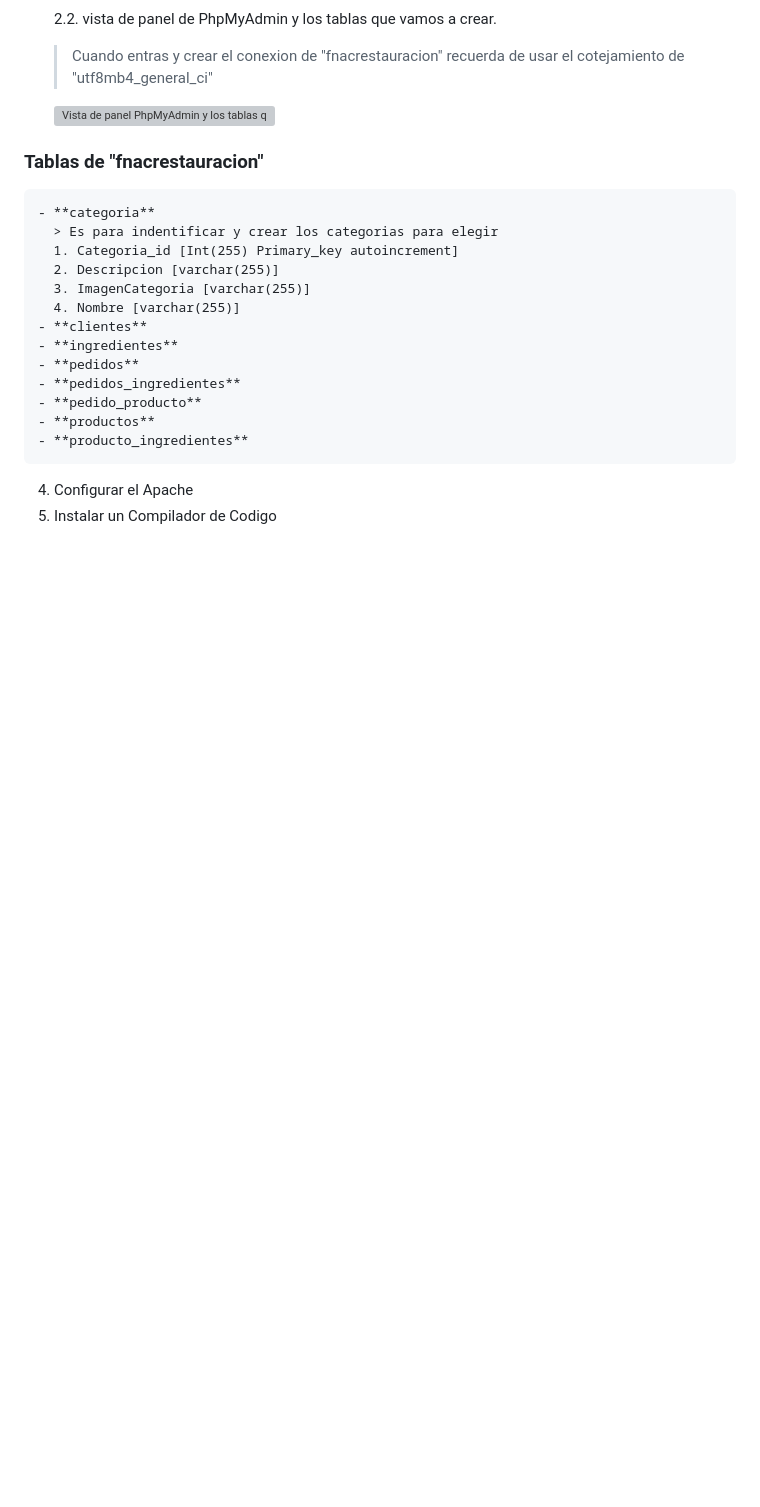
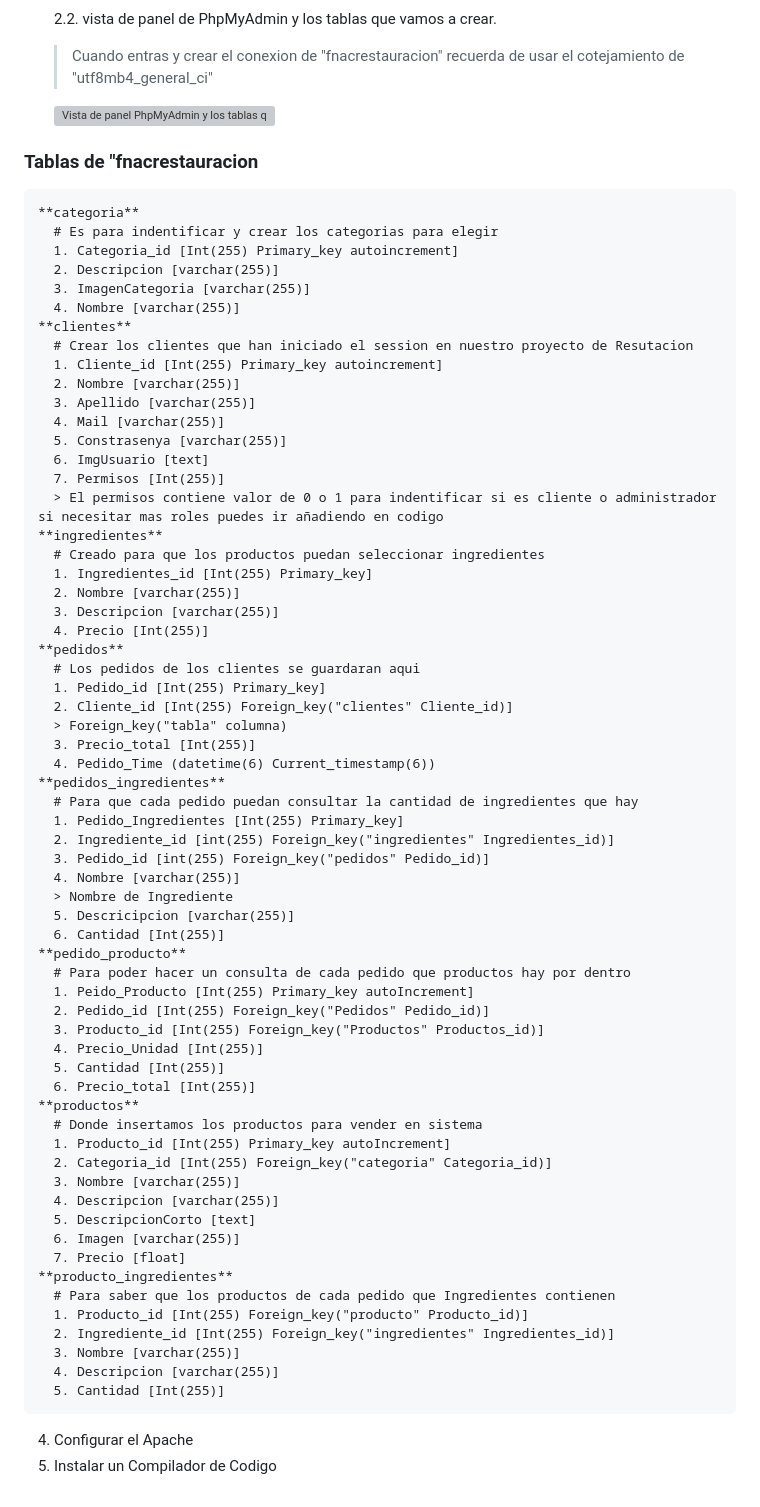
Before and after one commit to youdianleng/RestauracionFnac, a Markdown page: README.md, the part around the change. Drawn GitHub-style; blank space fills up the shorter version; grey boxes are pictures that could not be loaded.

```diff
--- a/README.md
+++ b/README.md
@@ -43,20 +43,69 @@ Para poder arrancar y ejecutar el proyecto necesitaremos hacer lo siguientes:
    2.2. vista de panel de PhpMyAdmin y los tablas que vamos a crear.
    > Cuando entras y crear el conexion de "fnacrestauracion" recuerda de usar el cotejamiento de "utf8mb4_general_ci"
    <img src="https://github.com/youdianleng/RestauracionFnac/blob/main/asset/phpmyadmin2.png" width="500px" alt="Vista de panel PhpMyAdmin y los tablas que vamos a necesitar">
-### Tablas de "fnacrestauracion"
-    - **categoria**
-      > Es para indentificar y crear los categorias para elegir
+### Tablas de "fnacrestauracion
+    **categoria**
+      # Es para indentificar y crear los categorias para elegir
       1. Categoria_id [Int(255) Primary_key autoincrement]
       2. Descripcion [varchar(255)]
       3. ImagenCategoria [varchar(255)]
       4. Nombre [varchar(255)]
-    - **clientes**
-    - **ingredientes**
-    - **pedidos**
-    - **pedidos_ingredientes**
-    - **pedido_producto**
-    - **productos**
-    - **producto_ingredientes**
+    **clientes**
+      # Crear los clientes que han iniciado el session en nuestro proyecto de Resutacion
+      1. Cliente_id [Int(255) Primary_key autoincrement]
+      2. Nombre [varchar(255)]
+      3. Apellido [varchar(255)]
+      4. Mail [varchar(255)]
+      5. Constrasenya [varchar(255)]
+      6. ImgUsuario [text]
+      7. Permisos [Int(255)]
+      > El permisos contiene valor de 0 o 1 para indentificar si es cliente o administrador si necesitar mas roles puedes ir añadiendo en codigo
+    **ingredientes**
+      # Creado para que los productos puedan seleccionar ingredientes
+      1. Ingredientes_id [Int(255) Primary_key]
+      2. Nombre [varchar(255)]
+      3. Descripcion [varchar(255)]
+      4. Precio [Int(255)]
+    **pedidos**
+      # Los pedidos de los clientes se guardaran aqui
+      1. Pedido_id [Int(255) Primary_key]
+      2. Cliente_id [Int(255) Foreign_key("clientes" Cliente_id)]
+      > Foreign_key("tabla" columna)
+      3. Precio_total [Int(255)]
+      4. Pedido_Time (datetime(6) Current_timestamp(6))
+    **pedidos_ingredientes**
+      # Para que cada pedido puedan consultar la cantidad de ingredientes que hay
+      1. Pedido_Ingredientes [Int(255) Primary_key]
+      2. Ingrediente_id [int(255) Foreign_key("ingredientes" Ingredientes_id)]
+      3. Pedido_id [int(255) Foreign_key("pedidos" Pedido_id)]
+      4. Nombre [varchar(255)]
+      > Nombre de Ingrediente
+      5. Descricipcion [varchar(255)]
+      6. Cantidad [Int(255)]
+    **pedido_producto**
+      # Para poder hacer un consulta de cada pedido que productos hay por dentro
+      1. Peido_Producto [Int(255) Primary_key autoIncrement]
+      2. Pedido_id [Int(255) Foreign_key("Pedidos" Pedido_id)]
+      3. Producto_id [Int(255) Foreign_key("Productos" Productos_id)]
+      4. Precio_Unidad [Int(255)]
+      5. Cantidad [Int(255)]
+      6. Precio_total [Int(255)]
+    **productos**
+      # Donde insertamos los productos para vender en sistema
+      1. Producto_id [Int(255) Primary_key autoIncrement]
+      2. Categoria_id [Int(255) Foreign_key("categoria" Categoria_id)]
+      3. Nombre [varchar(255)]
+      4. Descripcion [varchar(255)]
+      5. DescripcionCorto [text]
+      6. Imagen [varchar(255)]
+      7. Precio [float]
+    **producto_ingredientes**
+      # Para saber que los productos de cada pedido que Ingredientes contienen
+      1. Producto_id [Int(255) Foreign_key("producto" Producto_id)]
+      2. Ingrediente_id [Int(255) Foreign_key("ingredientes" Ingredientes_id)]
+      3. Nombre [varchar(255)]
+      4. Descripcion [varchar(255)]
+      5. Cantidad [Int(255)]
 
 
 4. Configurar el Apache
```
